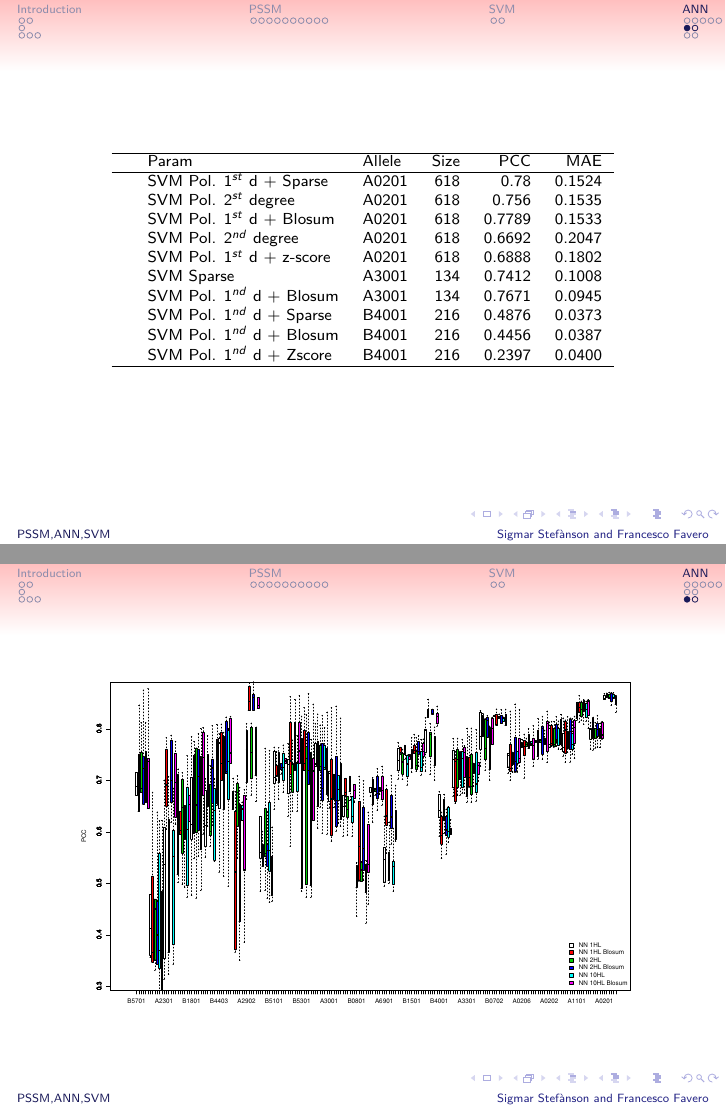
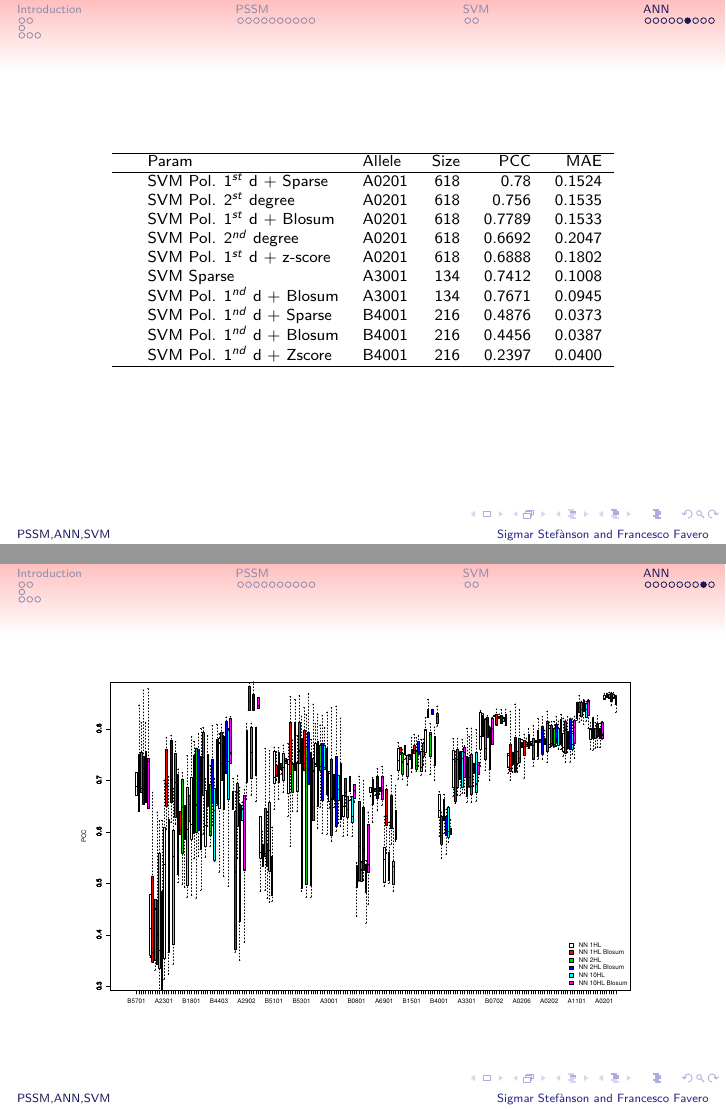
Before and after one commit to sigmarkarl/dtu, LaTeX slides (main_project/proj2_pres/pres2.tex): pages 48 and 56 of 60, joined at a grey line. Compiled offline with pdfLaTeX.

Commit message:
Section arrangement

```diff
--- a/main_project/proj2_pres/pres2.tex
+++ b/main_project/proj2_pres/pres2.tex
@@ -459,7 +459,7 @@
 \end{table}
 \end{frame}
 
-\subsection{SVM}
+
  \frametitle{SVM}
 \begin{frame}
 \begin{table}[ht]\scriptsize
@@ -496,7 +496,7 @@
 \end{itemize}
 \end{frame}
 
-\subsection{ANN}
+
 \begin{frame}
 \begin{figure}[ht]
 \begin{center}
```
